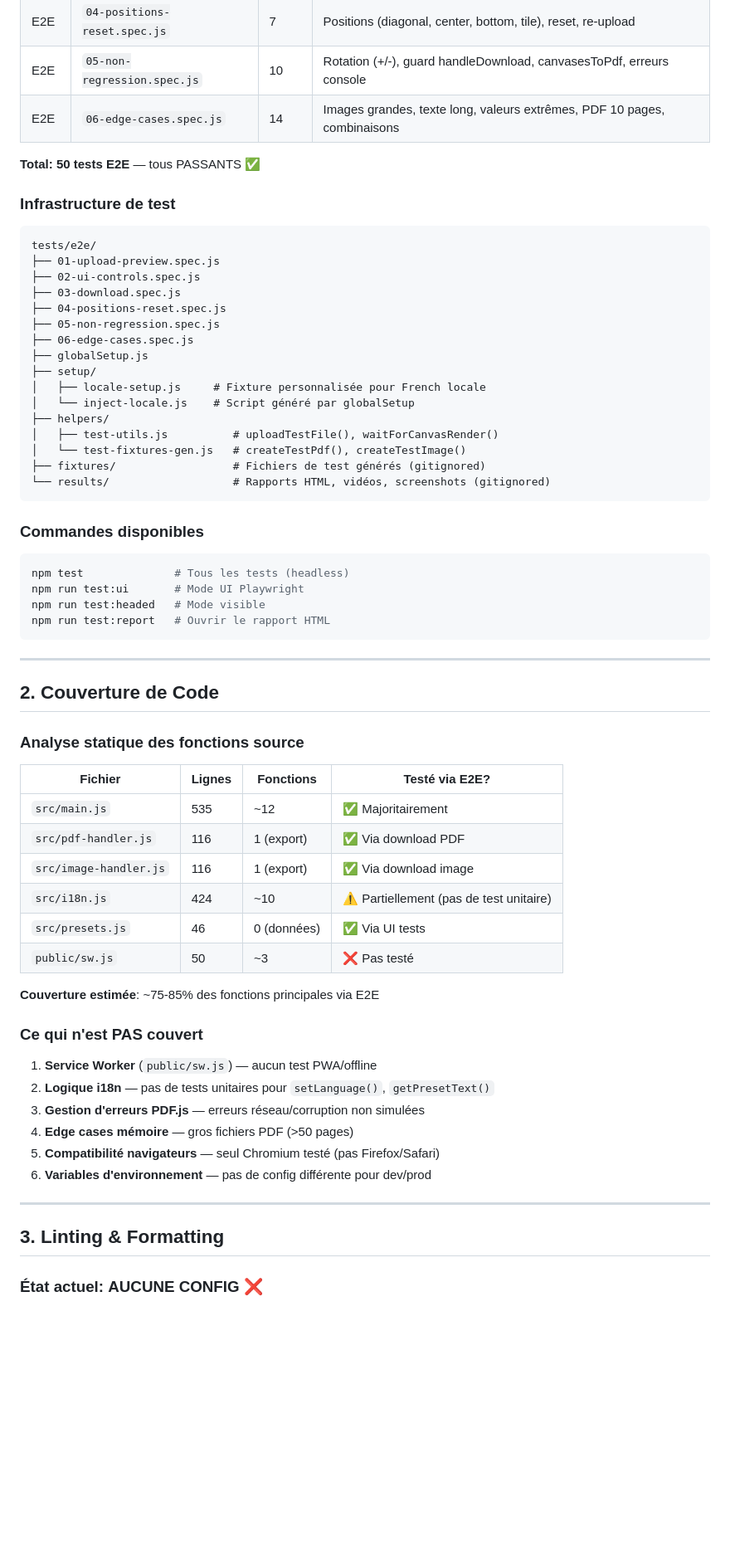
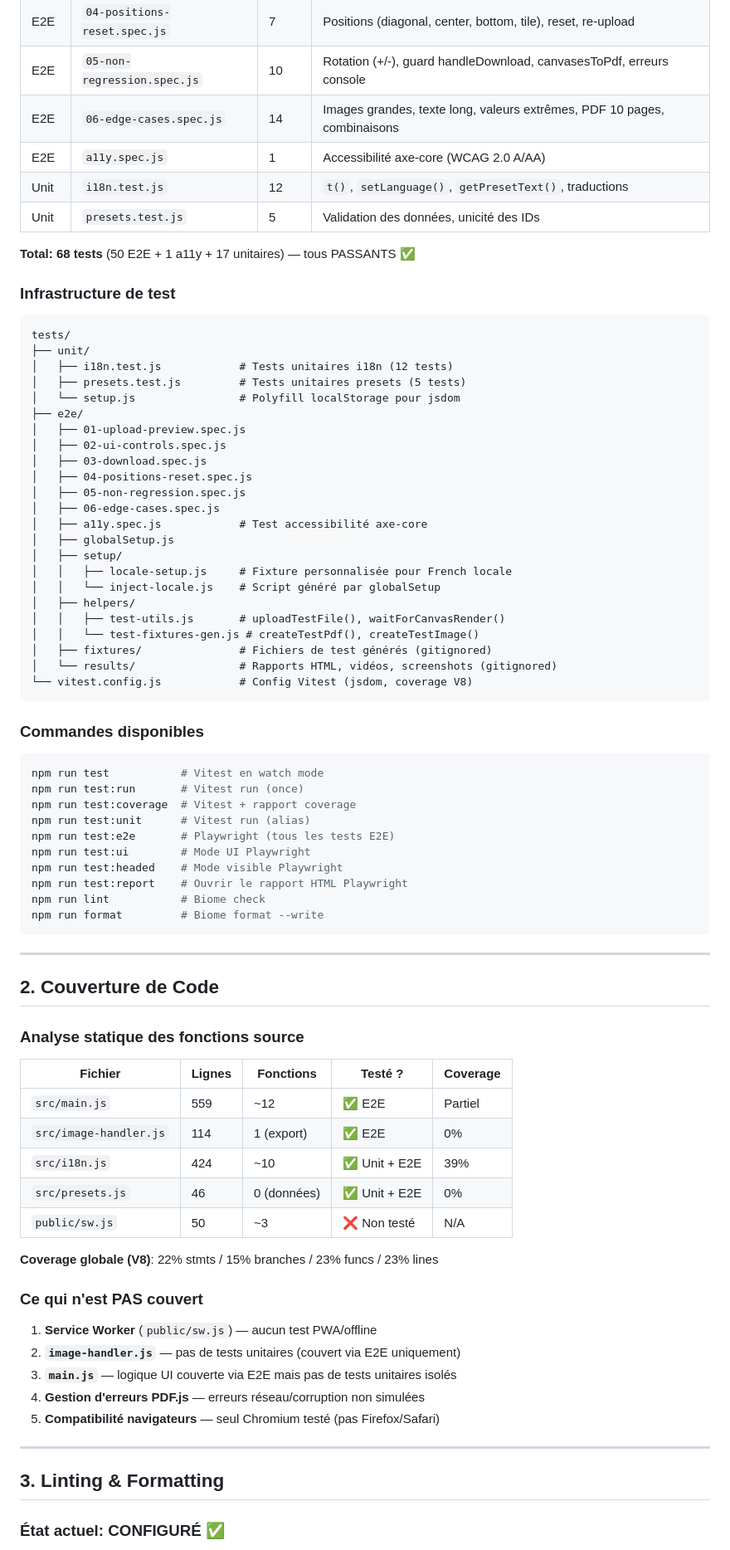
Before and after one commit to Hichiro6/watermark, a Markdown page: TEST_AUDIT.md, the part around one of its changes. Shown at 83% size. Drawn GitHub-style; blank space fills up the shorter version.

````diff
--- a/TEST_AUDIT.md
+++ b/TEST_AUDIT.md
@@ -18,37 +18,53 @@
 | E2E | `04-positions-reset.spec.js` | 7 | Positions (diagonal, center, bottom, tile), reset, re-upload |
 | E2E | `05-non-regression.spec.js` | 10 | Rotation (+/-), guard handleDownload, canvasesToPdf, erreurs console |
 | E2E | `06-edge-cases.spec.js` | 14 | Images grandes, texte long, valeurs extrêmes, PDF 10 pages, combinaisons |
+| E2E | `a11y.spec.js` | 1 | Accessibilité axe-core (WCAG 2.0 A/AA) |
+| Unit | `i18n.test.js` | 12 | `t()`, `setLanguage()`, `getPresetText()`, traductions |
+| Unit | `presets.test.js` | 5 | Validation des données, unicité des IDs |
 
-**Total: 50 tests E2E** — tous PASSANTS ✅
+**Total: 68 tests** (50 E2E + 1 a11y + 17 unitaires) — tous PASSANTS ✅
 
 ### Infrastructure de test
 
 ```
-tests/e2e/
-├── 01-upload-preview.spec.js
-├── 02-ui-controls.spec.js
-├── 03-download.spec.js
-├── 04-positions-reset.spec.js
-├── 05-non-regression.spec.js
-├── 06-edge-cases.spec.js
-├── globalSetup.js
-├── setup/
-│   ├── locale-setup.js     # Fixture personnalisée pour French locale
-│   └── inject-locale.js    # Script généré par globalSetup
-├── helpers/
-│   ├── test-utils.js          # uploadTestFile(), waitForCanvasRender()
-│   └── test-fixtures-gen.js   # createTestPdf(), createTestImage()
-├── fixtures/                  # Fichiers de test générés (gitignored)
-└── results/                   # Rapports HTML, vidéos, screenshots (gitignored)
+tests/
+├── unit/
+│   ├── i18n.test.js            # Tests unitaires i18n (12 tests)
+│   ├── presets.test.js         # Tests unitaires presets (5 tests)
+│   └── setup.js                # Polyfill localStorage pour jsdom
+├── e2e/
+│   ├── 01-upload-preview.spec.js
+│   ├── 02-ui-controls.spec.js
+│   ├── 03-download.spec.js
+│   ├── 04-positions-reset.spec.js
+│   ├── 05-non-regression.spec.js
+│   ├── 06-edge-cases.spec.js
+│   ├── a11y.spec.js            # Test accessibilité axe-core
+│   ├── globalSetup.js
+│   ├── setup/
+│   │   ├── locale-setup.js     # Fixture personnalisée pour French locale
+│   │   └── inject-locale.js    # Script généré par globalSetup
+│   ├── helpers/
+│   │   ├── test-utils.js       # uploadTestFile(), waitForCanvasRender()
+│   │   └── test-fixtures-gen.js # createTestPdf(), createTestImage()
+│   ├── fixtures/               # Fichiers de test générés (gitignored)
+│   └── results/                # Rapports HTML, vidéos, screenshots (gitignored)
+└── vitest.config.js            # Config Vitest (jsdom, coverage V8)
 ```
 
 ### Commandes disponibles
 
 ```bash
-npm test              # Tous les tests (headless)
-npm run test:ui       # Mode UI Playwright
-npm run test:headed   # Mode visible
-npm run test:report   # Ouvrir le rapport HTML
+npm run test           # Vitest en watch mode
+npm run test:run       # Vitest run (once)
+npm run test:coverage  # Vitest + rapport coverage
+npm run test:unit      # Vitest run (alias)
+npm run test:e2e       # Playwright (tous les tests E2E)
+npm run test:ui        # Mode UI Playwright
+npm run test:headed    # Mode visible Playwright
+npm run test:report    # Ouvrir le rapport HTML Playwright
+npm run lint           # Biome check
+npm run format         # Biome format --write
 ```
 
 ---
@@ -57,29 +73,27 @@ npm run test:report   # Ouvrir le rapport HTML
 
 ### Analyse statique des fonctions source
 
-| Fichier | Lignes | Fonctions | Testé via E2E? |
-|---------|--------|-----------|----------------|
-| `src/main.js` | 535 | ~12 | ✅ Majoritairement |
-| `src/pdf-handler.js` | 116 | 1 (export) | ✅ Via download PDF |
-| `src/image-handler.js` | 116 | 1 (export) | ✅ Via download image |
-| `src/i18n.js` | 424 | ~10 | ⚠️ Partiellement (pas de test unitaire) |
-| `src/presets.js` | 46 | 0 (données) | ✅ Via UI tests |
-| `public/sw.js` | 50 | ~3 | ❌ Pas testé |
+| Fichier | Lignes | Fonctions | Testé ? | Coverage |
+|---------|--------|-----------|---------|----------|
+| `src/main.js` | 559 | ~12 | ✅ E2E | Partiel |
+| `src/image-handler.js` | 114 | 1 (export) | ✅ E2E | 0% |
+| `src/i18n.js` | 424 | ~10 | ✅ Unit + E2E | 39% |
+| `src/presets.js` | 46 | 0 (données) | ✅ Unit + E2E | 0% |
+| `public/sw.js` | 50 | ~3 | ❌ Non testé | N/A |
 
-**Couverture estimée**: ~75-85% des fonctions principales via E2E
+**Coverage globale (V8)**: 22% stmts / 15% branches / 23% funcs / 23% lines
 
 ### Ce qui n'est PAS couvert
 
 1. **Service Worker** (`public/sw.js`) — aucun test PWA/offline
-2. **Logique i18n** — pas de tests unitaires pour `setLanguage()`, `getPresetText()`
-3. **Gestion d'erreurs PDF.js** — erreurs réseau/corruption non simulées
-4. **Edge cases mémoire** — gros fichiers PDF (>50 pages)
+2. **`image-handler.js`** — pas de tests unitaires (couvert via E2E uniquement)
+3. **`main.js`** — logique UI couverte via E2E mais pas de tests unitaires isolés
+4. **Gestion d'erreurs PDF.js** — erreurs réseau/corruption non simulées
 5. **Compatibilité navigateurs** — seul Chromium testé (pas Firefox/Safari)
-6. **Variables d'environnement** — pas de config différente pour dev/prod
 
 ---
 
 ## 3. Linting & Formatting
 
-### État actuel: **AUCUNE CONFIG** ❌
+### État actuel: **CONFIGURÉ** ✅
 
````
Also changed, not shown: other parts of TEST_AUDIT.md (+59 -102 lines).
